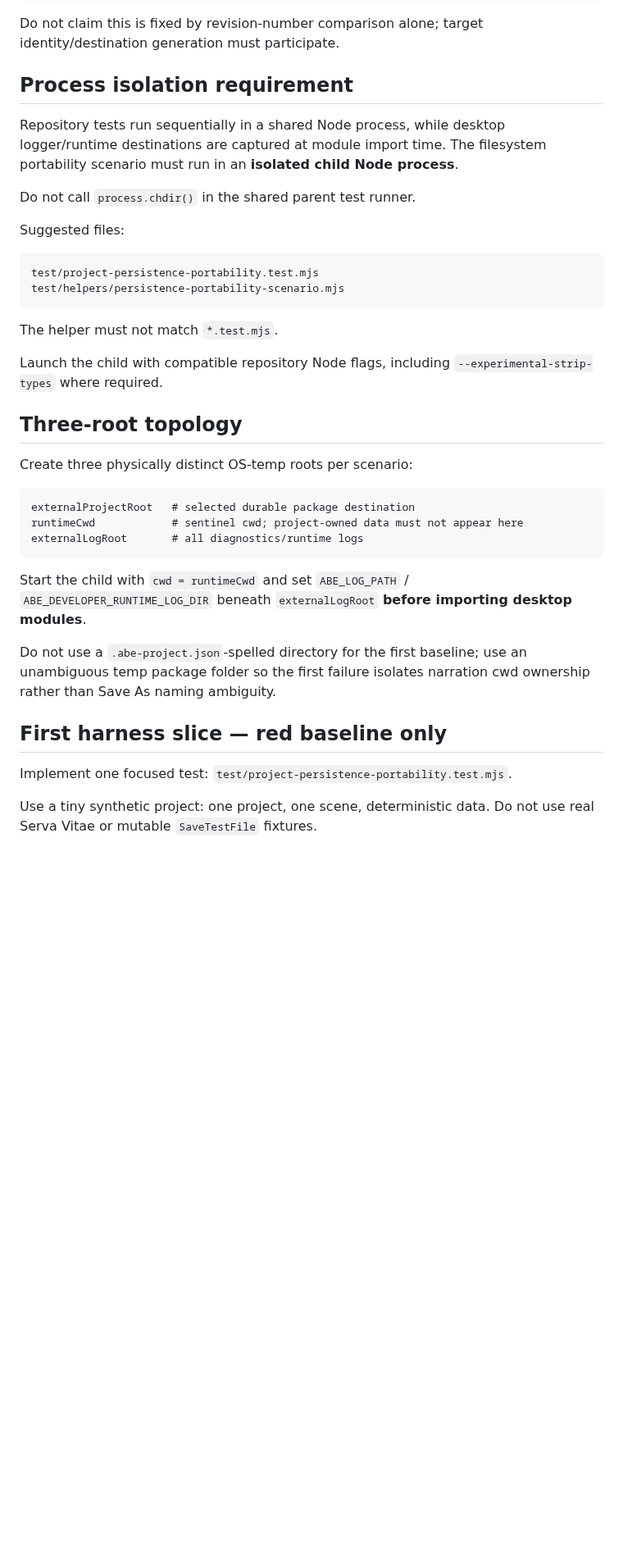
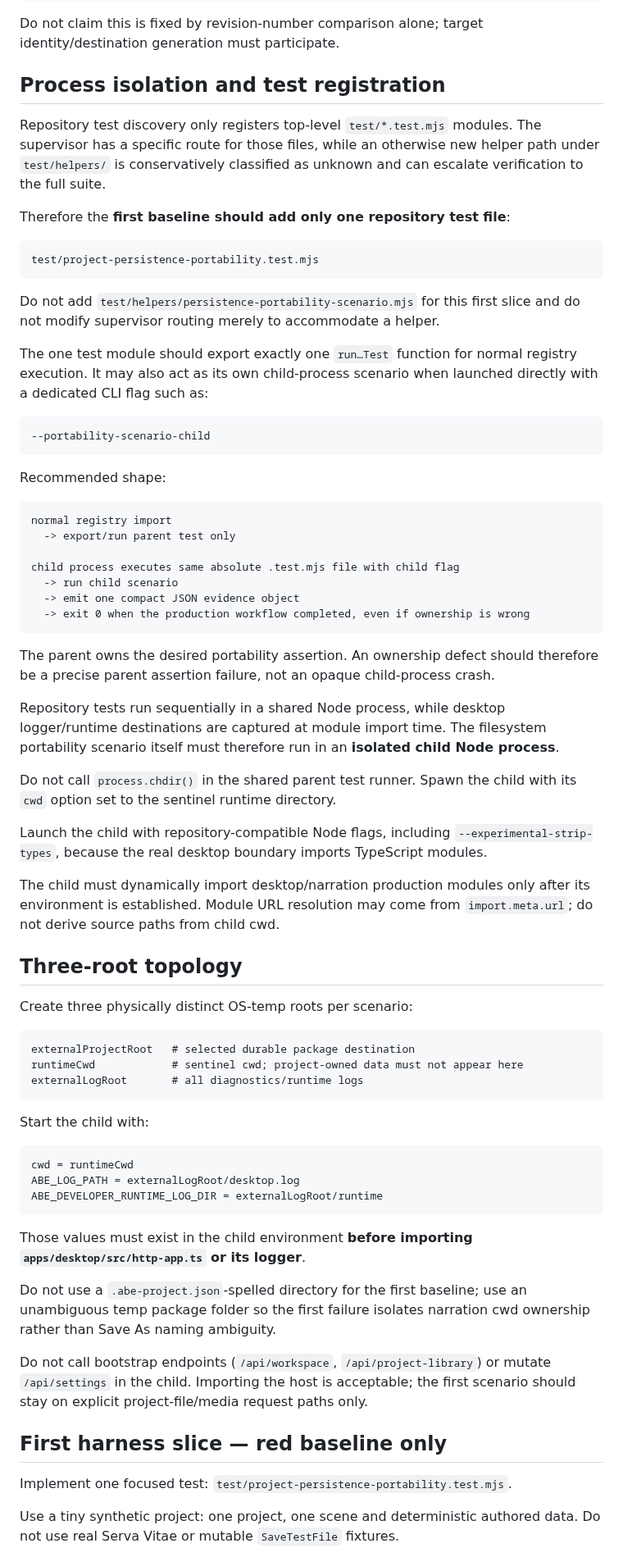
Before and after one commit to D3KOD3R/ABetterWritingEnvironment, a Markdown page: docs/architecture/persistence-portability-harness.md, the part around one of its changes. Shown at 82% size. Drawn GitHub-style; blank space fills up the shorter version.

````diff
--- a/docs/architecture/persistence-portability-harness.md
+++ b/docs/architecture/persistence-portability-harness.md
@@ -189,22 +191,45 @@ B dirty state/destination must remain untouched
 
 Do not claim this is fixed by revision-number comparison alone; target identity/destination generation must participate.
 
-## Process isolation requirement
+## Process isolation and test registration
 
-Repository tests run sequentially in a shared Node process, while desktop logger/runtime destinations are captured at module import time. The filesystem portability scenario must run in an **isolated child Node process**.
+Repository test discovery only registers top-level `test/*.test.mjs` modules. The supervisor has a specific route for those files, while an otherwise new helper path under `test/helpers/` is conservatively classified as unknown and can escalate verification to the full suite.
 
-Do not call `process.chdir()` in the shared parent test runner.
-
-Suggested files:
+Therefore the **first baseline should add only one repository test file**:
 
 ```text
 test/project-persistence-portability.test.mjs
-test/helpers/persistence-portability-scenario.mjs
 ```
 
-The helper must not match `*.test.mjs`.
+Do not add `test/helpers/persistence-portability-scenario.mjs` for this first slice and do not modify supervisor routing merely to accommodate a helper.
 
-Launch the child with compatible repository Node flags, including `--experimental-strip-types` where required.
+The one test module should export exactly one `run…Test` function for normal registry execution. It may also act as its own child-process scenario when launched directly with a dedicated CLI flag such as:
+
+```text
+--portability-scenario-child
+```
+
+Recommended shape:
+
+```text
+normal registry import
+  -> export/run parent test only
+
+child process executes same absolute .test.mjs file with child flag
+  -> run child scenario
+  -> emit one compact JSON evidence object
+  -> exit 0 when the production workflow completed, even if ownership is wrong
+```
+
+The parent owns the desired portability assertion. An ownership defect should therefore be a precise parent assertion failure, not an opaque child-process crash.
+
+Repository tests run sequentially in a shared Node process, while desktop logger/runtime destinations are captured at module import time. The filesystem portability scenario itself must therefore run in an **isolated child Node process**.
+
+Do not call `process.chdir()` in the shared parent test runner. Spawn the child with its `cwd` option set to the sentinel runtime directory.
+
+Launch the child with repository-compatible Node flags, including `--experimental-strip-types`, because the real desktop boundary imports TypeScript modules.
+
+The child must dynamically import desktop/narration production modules only after its environment is established. Module URL resolution may come from `import.meta.url`; do not derive source paths from child cwd.
 
 ## Three-root topology
 
@@ -216,13 +241,23 @@ runtimeCwd            # sentinel cwd; project-owned data must not appear here
 externalLogRoot       # all diagnostics/runtime logs
 ```
 
-Start the child with `cwd = runtimeCwd` and set `ABE_LOG_PATH` / `ABE_DEVELOPER_RUNTIME_LOG_DIR` beneath `externalLogRoot` **before importing desktop modules**.
+Start the child with:
+
+```text
+cwd = runtimeCwd
+ABE_LOG_PATH = externalLogRoot/desktop.log
+ABE_DEVELOPER_RUNTIME_LOG_DIR = externalLogRoot/runtime
+```
+
+Those values must exist in the child environment **before importing `apps/desktop/src/http-app.ts` or its logger**.
 
 Do not use a `.abe-project.json`-spelled directory for the first baseline; use an unambiguous temp package folder so the first failure isolates narration cwd ownership rather than Save As naming ambiguity.
+
+Do not call bootstrap endpoints (`/api/workspace`, `/api/project-library`) or mutate `/api/settings` in the child. Importing the host is acceptable; the first scenario should stay on explicit project-file/media request paths only.
 
 ## First harness slice — red baseline only
 
 Implement one focused test: `test/project-persistence-portability.test.mjs`.
 
-Use a tiny synthetic project: one project, one scene, deterministic data. Do not use real Serva Vitae or mutable `SaveTestFile` fixtures.
+Use a tiny synthetic project: one project, one scene and deterministic authored data. Do not use real Serva Vitae or mutable `SaveTestFile` fixtures.
 
````
Also changed, not shown: other parts of docs/architecture/persistence-portability-harness.md (+88 -37 lines).
